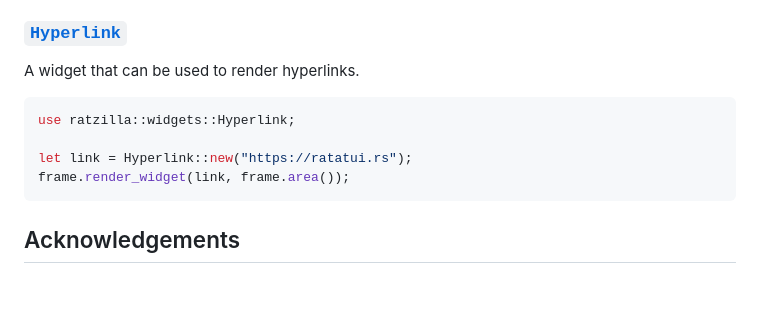
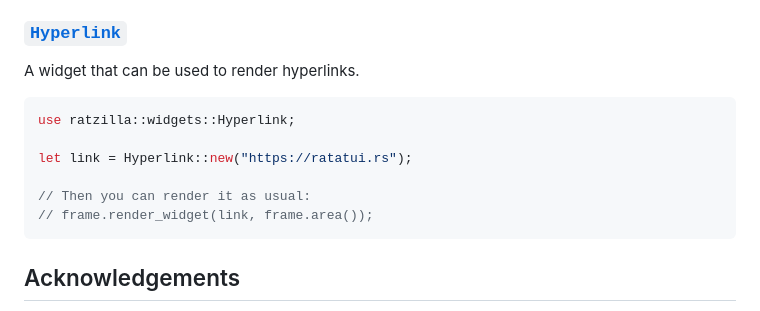
Before and after one commit to orhun/ratzilla, a Markdown page: README.md, the part around the change. Drawn GitHub-style; blank space fills up the shorter version.

Commit message:
docs(readme): fix hyperlink code

````diff
--- a/README.md
+++ b/README.md
@@ -133,11 +133,13 @@ The [`DomBackend`] is more flexible and easier to style, but it can be slower fo
 
 A widget that can be used to render hyperlinks.
 
-```rust
+```rust no_run
 use ratzilla::widgets::Hyperlink;
 
 let link = Hyperlink::new("https://ratatui.rs");
-frame.render_widget(link, frame.area());
+
+// Then you can render it as usual:
+// frame.render_widget(link, frame.area());
 ```
 
 ## Acknowledgements
````
